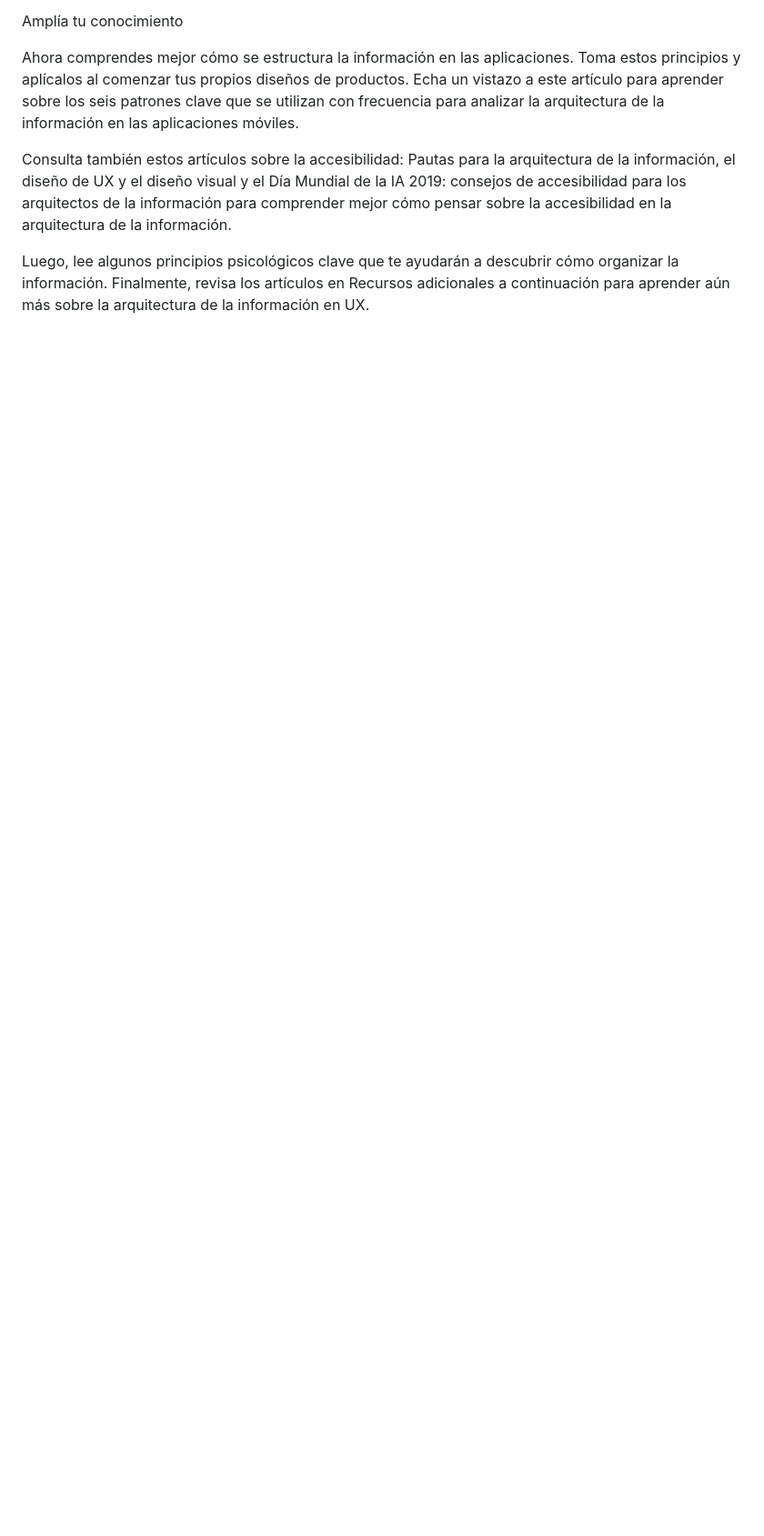
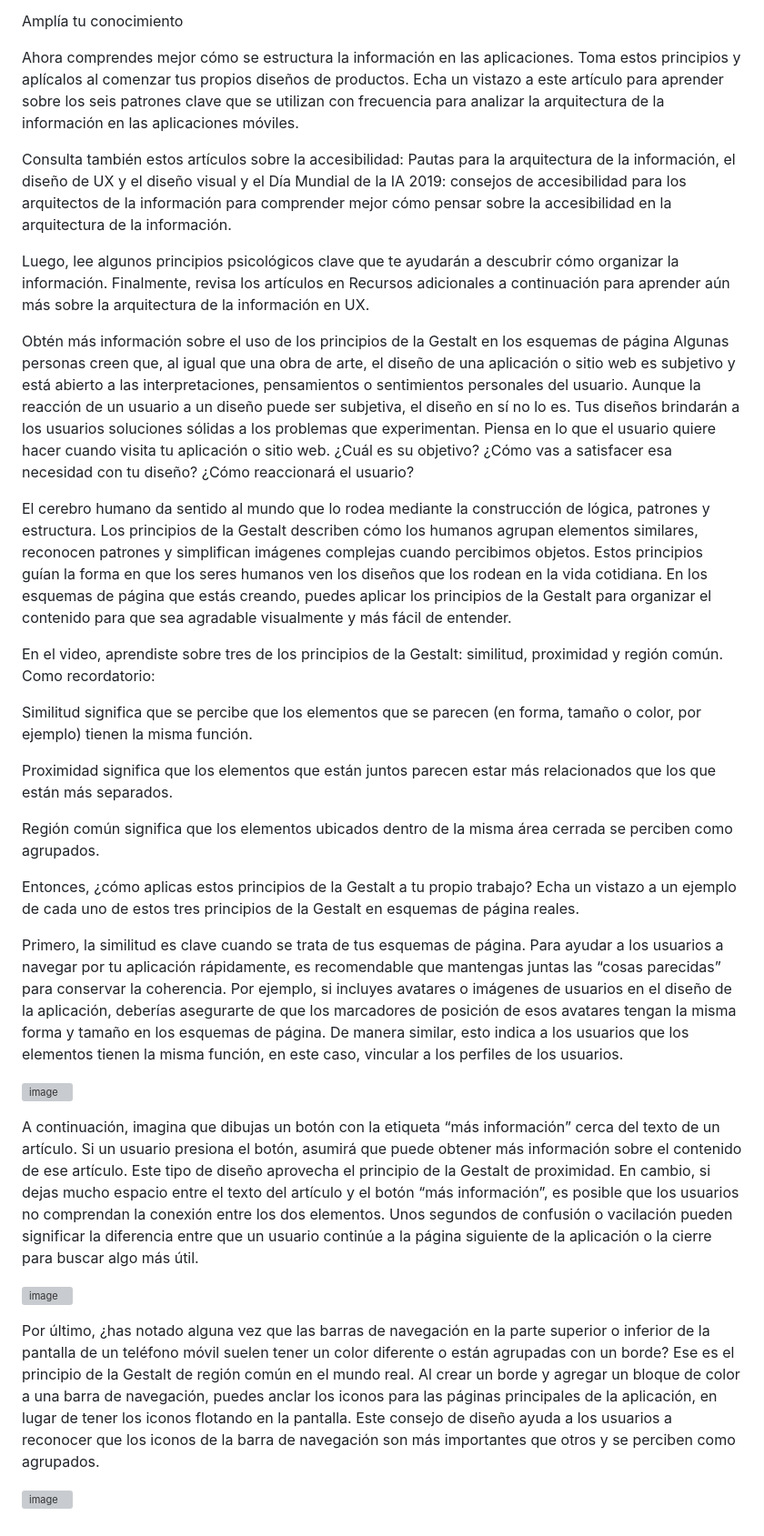
Before and after one commit to escuelaDeCodigoMargaritaMaza/Diseno_Web, a Markdown page: 6. UX.md, the part around the change. Shown: that part at 91% size. GitHub-like rendering; blank space fills up the shorter version; grey boxes are pictures that could not be loaded.

```diff
--- a/6. UX.md
+++ b/6. UX.md
@@ -1399,3 +1399,30 @@ Ahora comprendes mejor cómo se estructura la información en las aplicaciones.
 Consulta también estos artículos sobre la accesibilidad: Pautas para la arquitectura de la información, el diseño de UX y el diseño visual y el Día Mundial de la IA 2019: consejos de accesibilidad para los arquitectos de la información para comprender mejor cómo pensar sobre la accesibilidad en la arquitectura de la información.
 
 Luego, lee algunos principios psicológicos clave que te ayudarán a descubrir cómo organizar la información. Finalmente, revisa los artículos en Recursos adicionales a continuación para aprender aún más sobre la arquitectura de la información en UX.
+
+Obtén más información sobre el uso de los principios de la Gestalt en los esquemas de página
+Algunas personas creen que, al igual que una obra de arte, el diseño de una aplicación o sitio web es subjetivo y está abierto a las interpretaciones, pensamientos o sentimientos personales del usuario. Aunque la reacción de un usuario a un diseño puede ser subjetiva, el diseño en sí no lo es. Tus diseños brindarán a los usuarios soluciones sólidas a los problemas que experimentan. Piensa en lo que el usuario quiere hacer cuando visita tu aplicación o sitio web. ¿Cuál es su objetivo? ¿Cómo vas a satisfacer esa necesidad con tu diseño? ¿Cómo reaccionará el usuario?
+
+El cerebro humano da sentido al mundo que lo rodea mediante la construcción de lógica, patrones y estructura. Los principios de la Gestalt describen cómo los humanos agrupan elementos similares, reconocen patrones y simplifican imágenes complejas cuando percibimos objetos. Estos principios guían la forma en que los seres humanos ven los diseños que los rodean en la vida cotidiana. En los esquemas de página que estás creando, puedes aplicar los principios de la Gestalt para organizar el contenido para que sea agradable visualmente y más fácil de entender.
+
+En el video, aprendiste sobre tres de los principios de la Gestalt: similitud, proximidad y región común. Como recordatorio:
+
+Similitud significa que se percibe que los elementos que se parecen (en forma, tamaño o color, por ejemplo) tienen la misma función.
+
+Proximidad significa que los elementos que están juntos parecen estar más relacionados que los que están más separados.
+
+Región común significa que los elementos ubicados dentro de la misma área cerrada se perciben como agrupados.
+
+Entonces, ¿cómo aplicas estos principios de la Gestalt a tu propio trabajo? Echa un vistazo a un ejemplo de cada uno de estos tres principios de la Gestalt en esquemas de página reales.
+
+Primero, la similitud es clave cuando se trata de tus esquemas de página. Para ayudar a los usuarios a navegar por tu aplicación rápidamente, es recomendable que mantengas juntas las “cosas parecidas” para conservar la coherencia. Por ejemplo, si incluyes avatares o imágenes de usuarios en el diseño de la aplicación, deberías asegurarte de que los marcadores de posición de esos avatares tengan la misma forma y tamaño en los esquemas de página. De manera similar, esto indica a los usuarios que los elementos tienen la misma función, en este caso, vincular a los perfiles de los usuarios.
+
+![image](https://user-images.githubusercontent.com/91554777/227065397-16200026-b146-4211-b384-84b2e57f6f12.png)
+
+A continuación, imagina que dibujas un botón con la etiqueta “más información” cerca del texto de un artículo. Si un usuario presiona el botón, asumirá que puede obtener más información sobre el contenido de ese artículo. Este tipo de diseño aprovecha el principio de la Gestalt de proximidad. En cambio, si dejas mucho espacio entre el texto del artículo y el botón “más información”, es posible que los usuarios no comprendan la conexión entre los dos elementos. Unos segundos de confusión o vacilación pueden significar la diferencia entre que un usuario continúe a la página siguiente de la aplicación o la cierre para buscar algo más útil.
+
+![image](https://user-images.githubusercontent.com/91554777/227065454-abb633a5-2919-4310-9416-bd02fa0bef3c.png)
+
+Por último, ¿has notado alguna vez que las barras de navegación en la parte superior o inferior de la pantalla de un teléfono móvil suelen tener un color diferente o están agrupadas con un borde? Ese es el principio de la Gestalt de región común en el mundo real. Al crear un borde y agregar un bloque de color a una barra de navegación, puedes anclar los iconos para las páginas principales de la aplicación, en lugar de tener los iconos flotando en la pantalla. Este consejo de diseño ayuda a los usuarios a reconocer que los iconos de la barra de navegación son más importantes que otros y se perciben como agrupados.
+
+![image](https://user-images.githubusercontent.com/91554777/227065505-859d7275-9d2e-4ca2-aef4-407900532cd1.png)
```
